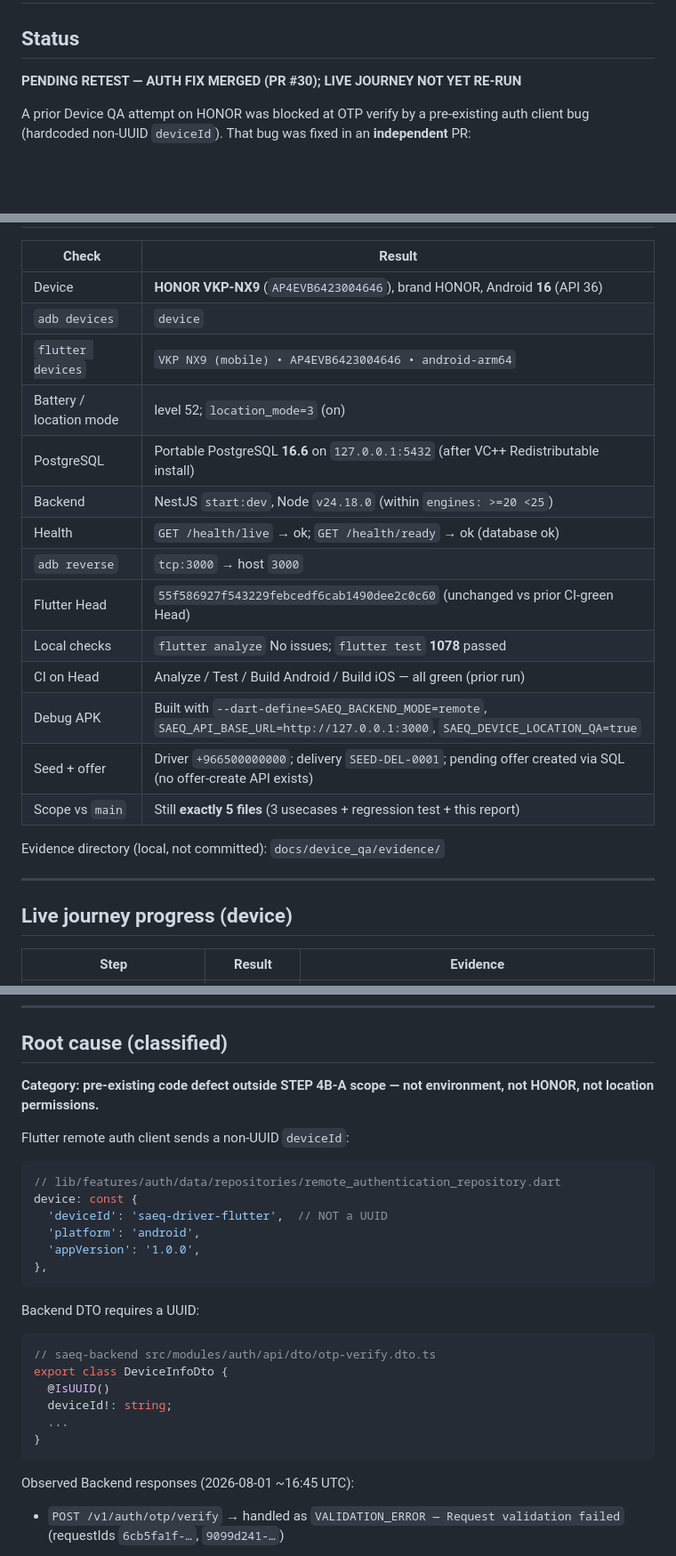
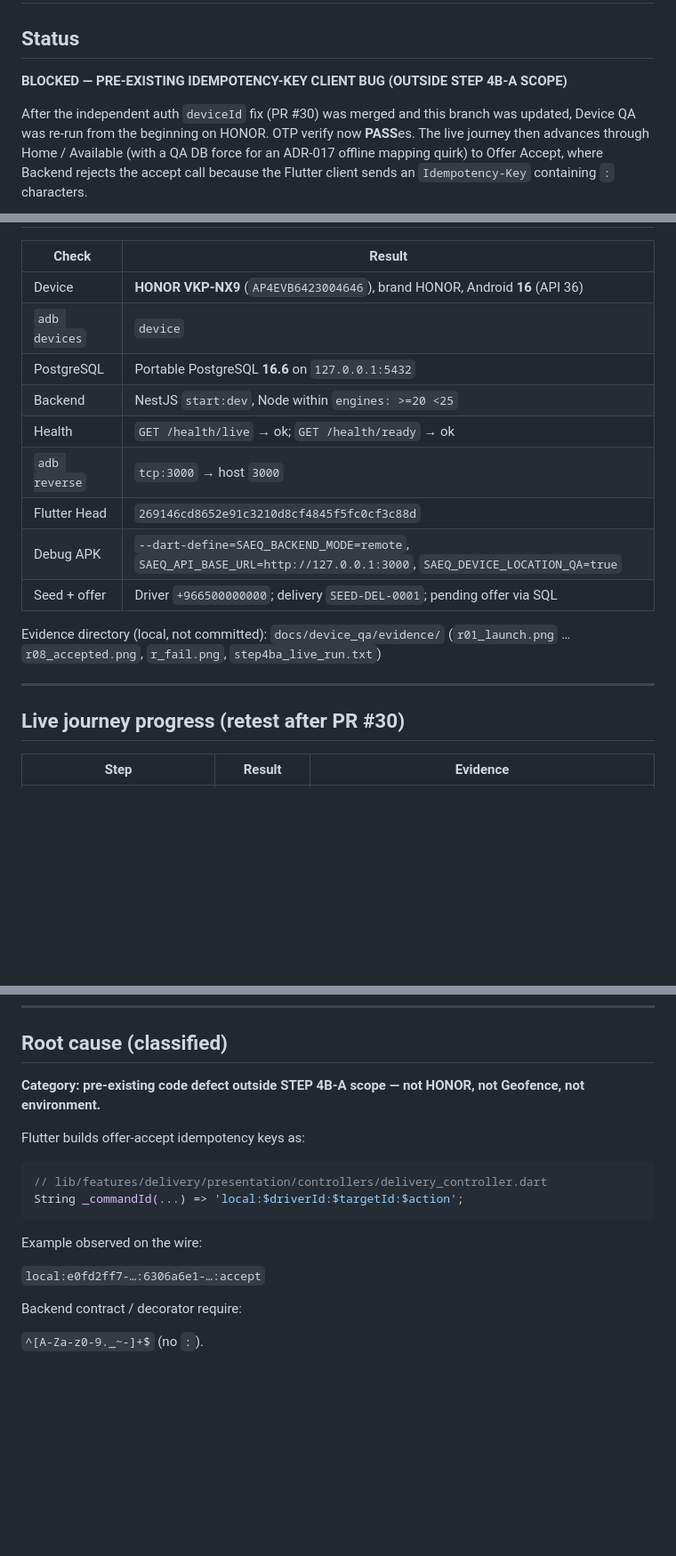
Before and after one commit to jari-tach/jari-platform, a Markdown page: docs/device_qa/step4b_a_honor_foreground_geofence_report.md, 3 parts joined by grey strips. Shown at 89% size. GitHub-like rendering; blank space fills up the shorter version.

Commit message:
docs(qa): Device QA blocked at offer accept — illegal Idempotency-Key charset outside STEP 4B-A
Co-authored-by: Cursor <cursoragent@cursor.com>

````diff
--- a/docs/device_qa/step4b_a_honor_foreground_geofence_report.md
+++ b/docs/device_qa/step4b_a_honor_foreground_geofence_report.md
@@ -2,9 +2,12 @@
 
 ## Status
 
-**PENDING RETEST — AUTH FIX MERGED (PR #30); LIVE JOURNEY NOT YET RE-RUN**
+**BLOCKED — PRE-EXISTING IDEMPOTENCY-KEY CLIENT BUG (OUTSIDE STEP 4B-A SCOPE)**
 
-A prior Device QA attempt on HONOR was blocked at OTP verify by a pre-existing
-auth client bug (hardcoded non-UUID `deviceId`). That bug was fixed in an
-**independent** PR:
+After the independent auth `deviceId` fix (PR #30) was merged and this branch
+was updated, Device QA was re-run from the beginning on HONOR. OTP verify now
+**PASS**es. The live journey then advances through Home / Available (with a QA
+DB force for an ADR-017 offline mapping quirk) to Offer Accept, where Backend
+rejects the accept call because the Flutter client sends an `Idempotency-Key`
+containing `:` characters.
 
@@ -27,24 +39,20 @@ Current Head (post PR #30 merge into this branch): see git HEAD at push time.
 |---|---|
 | Device | **HONOR VKP-NX9** (`AP4EVB6423004646`), brand HONOR, Android **16** (API 36) |
 | `adb devices` | `device` |
-| `flutter devices` | `VKP NX9 (mobile) • AP4EVB6423004646 • android-arm64` |
-| Battery / location mode | level 52; `location_mode=3` (on) |
-| PostgreSQL | Portable PostgreSQL **16.6** on `127.0.0.1:5432` (after VC++ Redistributable install) |
-| Backend | NestJS `start:dev`, Node `v24.18.0` (within `engines: >=20 <25`) |
-| Health | `GET /health/live` → ok; `GET /health/ready` → ok (database ok) |
+| PostgreSQL | Portable PostgreSQL **16.6** on `127.0.0.1:5432` |
+| Backend | NestJS `start:dev`, Node within `engines: >=20 <25` |
+| Health | `GET /health/live` → ok; `GET /health/ready` → ok |
 | `adb reverse` | `tcp:3000` → host `3000` |
-| Flutter Head | `55f586927f543229febcedf6cab1490dee2c0c60` (unchanged vs prior CI-green Head) |
-| Local checks | `flutter analyze` No issues; `flutter test` **1078** passed |
-| CI on Head | Analyze / Test / Build Android / Build iOS — all green (prior run) |
-| Debug APK | Built with `--dart-define=SAEQ_BACKEND_MODE=remote`, `SAEQ_API_BASE_URL=http://127.0.0.1:3000`, `SAEQ_DEVICE_LOCATION_QA=true` |
-| Seed + offer | Driver `+966500000000`; delivery `SEED-DEL-0001`; pending offer created via SQL (no offer-create API exists) |
-| Scope vs `main` | Still **exactly 5 files** (3 usecases + regression test + this report) |
+| Flutter Head | `269146cd8652e91c3210d8cf4845f5fc0cf3c88d` |
+| Debug APK | `--dart-define=SAEQ_BACKEND_MODE=remote`, `SAEQ_API_BASE_URL=http://127.0.0.1:3000`, `SAEQ_DEVICE_LOCATION_QA=true` |
+| Seed + offer | Driver `+966500000000`; delivery `SEED-DEL-0001`; pending offer via SQL |
 
 Evidence directory (local, not committed): `docs/device_qa/evidence/`
+(`r01_launch.png` … `r08_accepted.png`, `r_fail.png`, `step4ba_live_run.txt`)
 
 ---
 
-## Live journey progress (device)
+## Live journey progress (retest after PR #30)
 
 | Step | Result | Evidence |
 |---|---|---|
@@ -60,31 +79,20 @@ Evidence directory (local, not committed): `docs/device_qa/evidence/`
 
 ## Root cause (classified)
 
-**Category: pre-existing code defect outside STEP 4B-A scope — not environment, not HONOR, not location permissions.**
+**Category: pre-existing code defect outside STEP 4B-A scope — not HONOR, not Geofence, not environment.**
 
-Flutter remote auth client sends a non-UUID `deviceId`:
+Flutter builds offer-accept idempotency keys as:
 
 ```dart
-// lib/features/auth/data/repositories/remote_authentication_repository.dart
-device: const {
-  'deviceId': 'saeq-driver-flutter',  // NOT a UUID
-  'platform': 'android',
-  'appVersion': '1.0.0',
-},
+// lib/features/delivery/presentation/controllers/delivery_controller.dart
+String _commandId(...) => 'local:$driverId:$targetId:$action';
 ```
 
-Backend DTO requires a UUID:
+Example observed on the wire:
 
-```ts
-// saeq-backend src/modules/auth/api/dto/otp-verify.dto.ts
-export class DeviceInfoDto {
-  @IsUUID()
-  deviceId!: string;
-  ...
-}
-```
+`local:e0fd2ff7-…:6306a6e1-…:accept`
 
-Observed Backend responses (2026-08-01 ~16:45 UTC):
+Backend contract / decorator require:
 
-- `POST /v1/auth/otp/verify` → handled as `VALIDATION_ERROR — Request validation failed` (requestIds `6cb5fa1f-…`, `9099d241-…`)
+`^[A-Za-z0-9._~-]+$` (no `:`).
 
````
Also changed, not shown: other parts of docs/device_qa/step4b_a_honor_foreground_geofence_report.md (+88 -35 lines).
